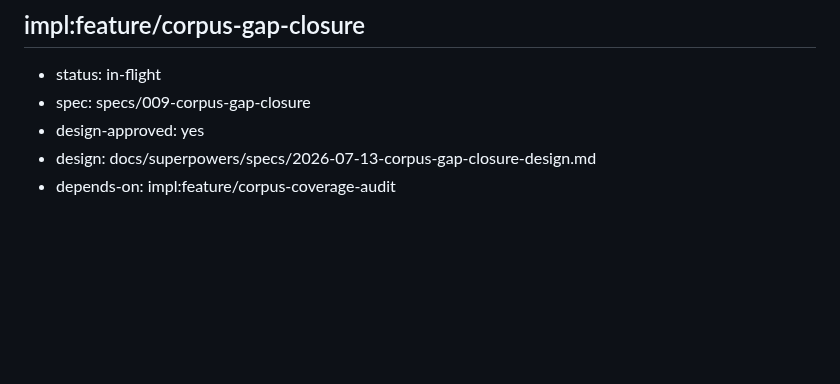
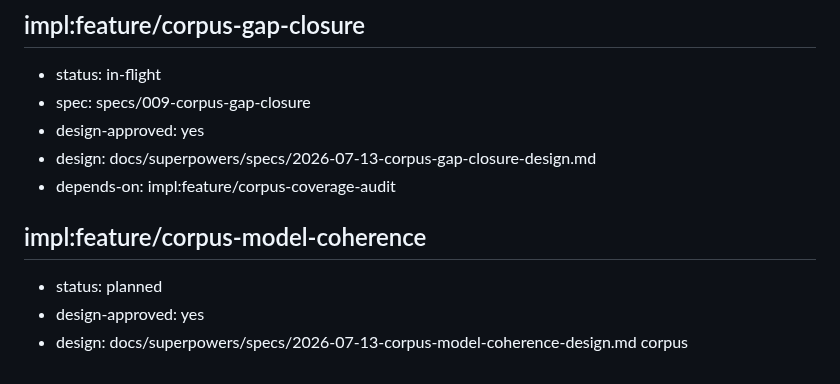
Before and after one commit to oletizi/colony-cults, a Markdown page: docs/engineering-roadmap.md, the part around the change. Drawn GitHub-style; blank space fills up the shorter version.

Commit message:
roadmap(corpus-model-coherence): record design-approved marker

```diff
--- a/docs/engineering-roadmap.md
+++ b/docs/engineering-roadmap.md
@@ -129,3 +129,9 @@ A governed pipeline to publish the rendered facsimile-edition PDFs (from corpus-
 - design-approved: yes
 - design: docs/superpowers/specs/2026-07-13-corpus-gap-closure-design.md
 - depends-on: impl:feature/corpus-coverage-audit
+
+## impl:feature/corpus-model-coherence
+- status: planned
+- design-approved: yes
+- design: docs/superpowers/specs/2026-07-13-corpus-model-coherence-design.md
+corpus
```
